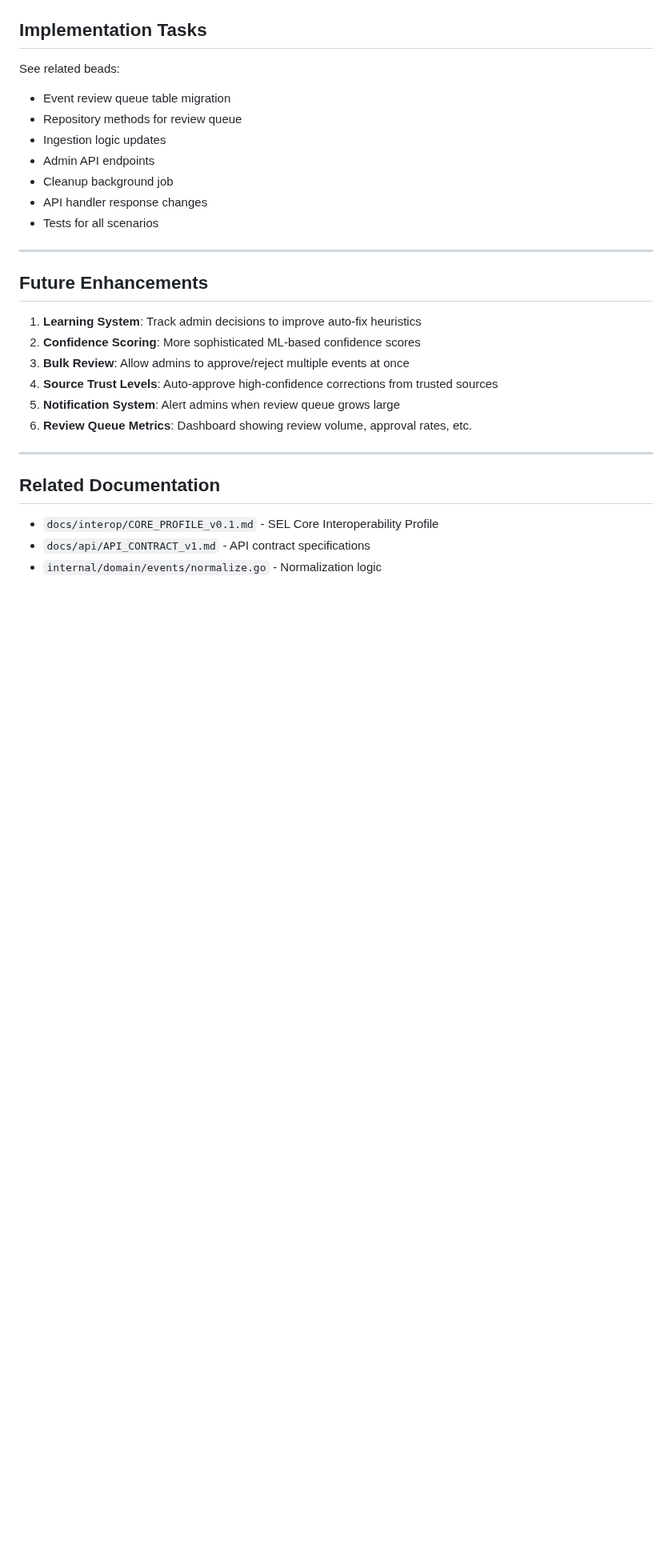
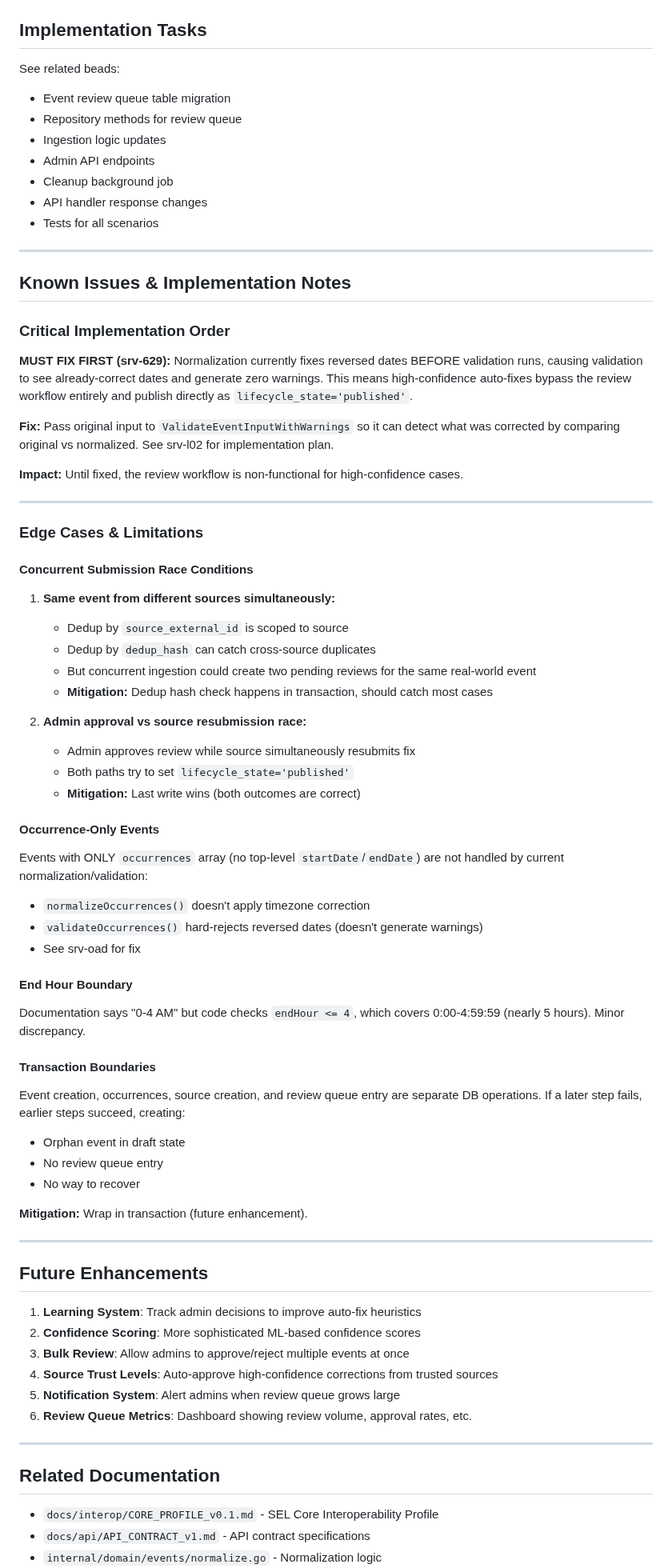
Before and after one commit to Togather-Foundation/server, a Markdown page: docs/architecture/event-review-workflow.md, the part around one of its changes. Shown at 80% size. Rendered like a GitHub page; blank space fills up the shorter version.

```diff
--- a/docs/architecture/event-review-workflow.md
+++ b/docs/architecture/event-review-workflow.md
@@ -694,6 +714,55 @@ See related beads:
 
 ---
 
+## Known Issues & Implementation Notes
+
+### Critical Implementation Order
+
+**MUST FIX FIRST (srv-629):** Normalization currently fixes reversed dates BEFORE validation runs, causing validation to see already-correct dates and generate zero warnings. This means high-confidence auto-fixes bypass the review workflow entirely and publish directly as `lifecycle_state='published'`.
+
+**Fix:** Pass original input to `ValidateEventInputWithWarnings` so it can detect what was corrected by comparing original vs normalized. See srv-l02 for implementation plan.
+
+**Impact:** Until fixed, the review workflow is non-functional for high-confidence cases.
+
+---
+
+### Edge Cases & Limitations
+
+#### Concurrent Submission Race Conditions
+
+1. **Same event from different sources simultaneously:**
+   - Dedup by `source_external_id` is scoped to source
+   - Dedup by `dedup_hash` can catch cross-source duplicates
+   - But concurrent ingestion could create two pending reviews for the same real-world event
+   - **Mitigation:** Dedup hash check happens in transaction, should catch most cases
+
+2. **Admin approval vs source resubmission race:**
+   - Admin approves review while source simultaneously resubmits fix
+   - Both paths try to set `lifecycle_state='published'`
+   - **Mitigation:** Last write wins (both outcomes are correct)
+
+#### Occurrence-Only Events
+
+Events with ONLY `occurrences` array (no top-level `startDate`/`endDate`) are not handled by current normalization/validation:
+- `normalizeOccurrences()` doesn't apply timezone correction
+- `validateOccurrences()` hard-rejects reversed dates (doesn't generate warnings)
+- See srv-oad for fix
+
+#### End Hour Boundary
+
+Documentation says "0-4 AM" but code checks `endHour <= 4`, which covers 0:00-4:59:59 (nearly 5 hours). Minor discrepancy.
+
+#### Transaction Boundaries
+
+Event creation, occurrences, source creation, and review queue entry are separate DB operations. If a later step fails, earlier steps succeed, creating:
+- Orphan event in draft state
+- No review queue entry
+- No way to recover
+
+**Mitigation:** Wrap in transaction (future enhancement).
+
+---
+
 ## Future Enhancements
 
 1. **Learning System**: Track admin decisions to improve auto-fix heuristics
```
Also changed, not shown: other parts of docs/architecture/event-review-workflow.md (+36 -16 lines).
